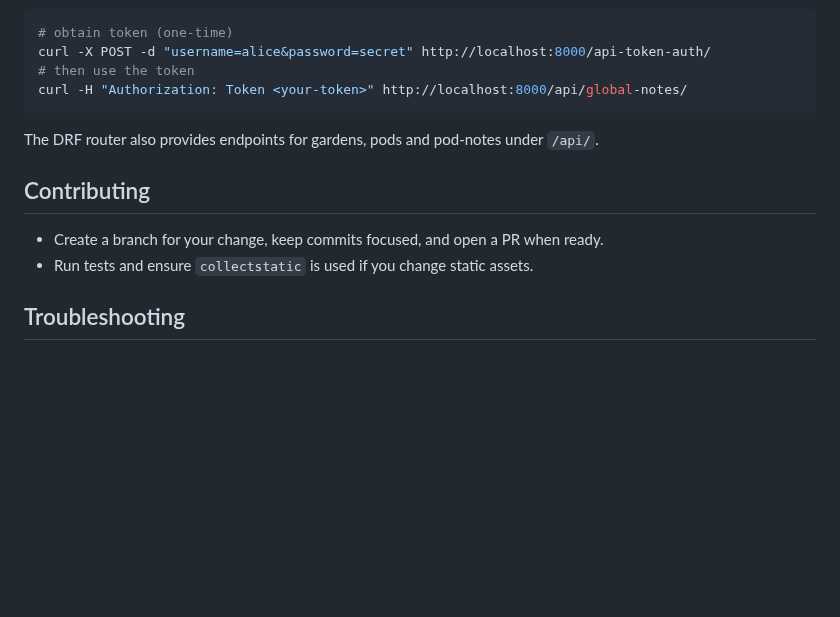
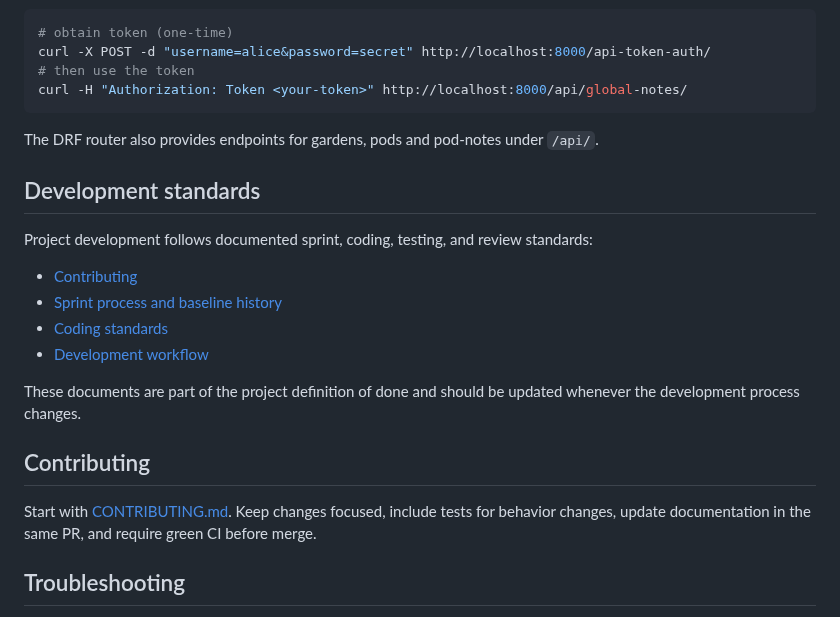
Before and after one commit to drakeg/smartgarden, a Markdown page: README.md, the part around the change. Drawn GitHub-style; blank space fills up the shorter version.

Commit message:
Link development standards from README

```diff
--- a/README.md
+++ b/README.md
@@ -334,9 +334,20 @@ curl -H "Authorization: Token <your-token>" http://localhost:8000/api/global-not
 
 The DRF router also provides endpoints for gardens, pods and pod-notes under `/api/`.
 
+## Development standards
+
+Project development follows documented sprint, coding, testing, and review standards:
+
+- [Contributing](CONTRIBUTING.md)
+- [Sprint process and baseline history](docs/SPRINTS.md)
+- [Coding standards](docs/CODING_STANDARDS.md)
+- [Development workflow](docs/DEVELOPMENT_WORKFLOW.md)
+
+These documents are part of the project definition of done and should be updated whenever the development process changes.
+
 ## Contributing
-- Create a branch for your change, keep commits focused, and open a PR when ready.
-- Run tests and ensure `collectstatic` is used if you change static assets.
+
+Start with [CONTRIBUTING.md](CONTRIBUTING.md). Keep changes focused, include tests for behavior changes, update documentation in the same PR, and require green CI before merge.
 
 ## Troubleshooting
 
```
